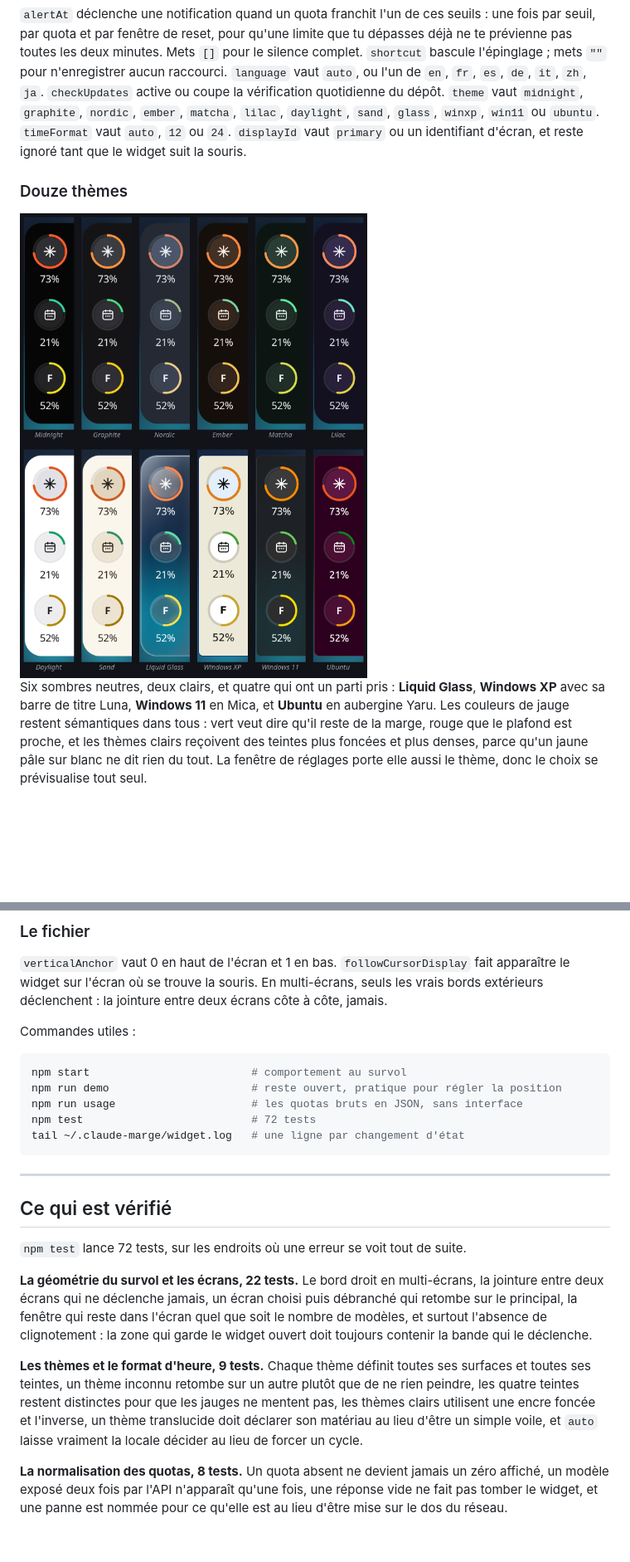
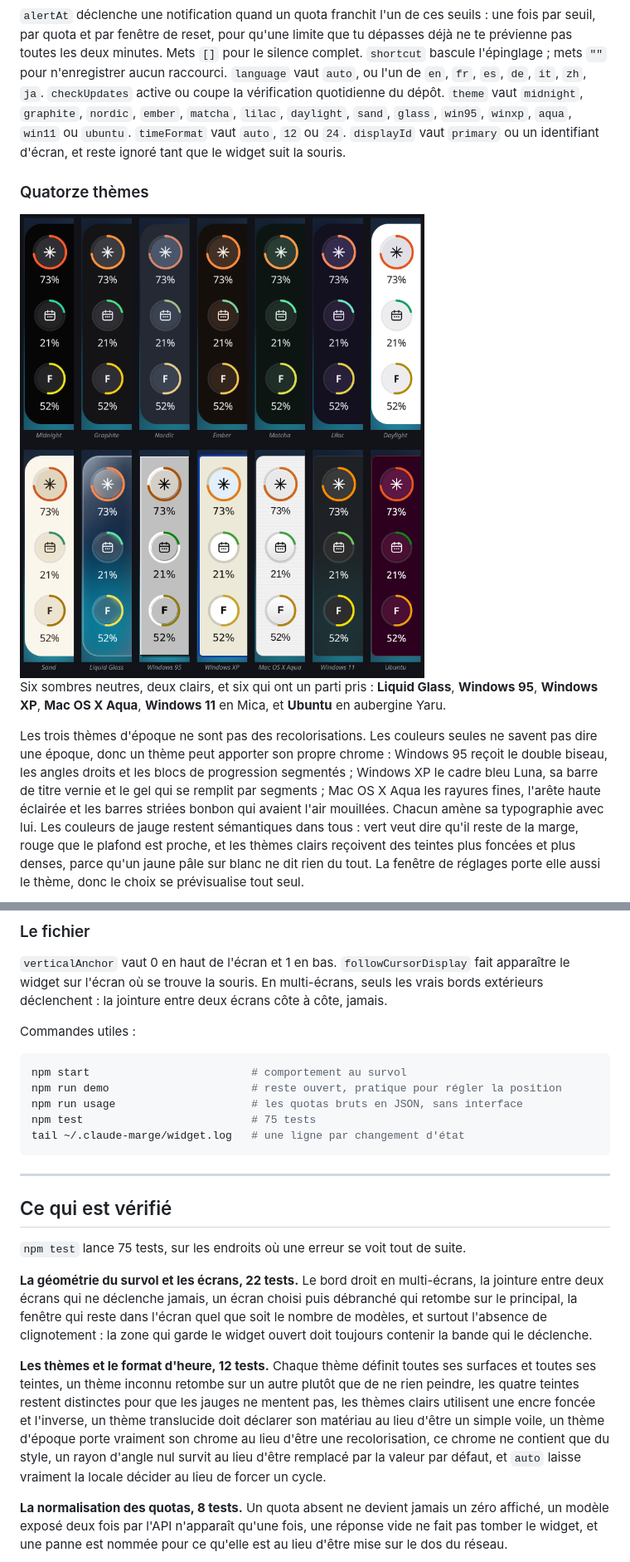
Before and after one commit to Ulrichfr/Claude-Marge-Widget, a Markdown page: README.fr.md, 2 parts joined by grey strips. Shown: that part at 83% size. Drawn GitHub-style; pictures changed too: docs/themes.png; blank space fills up the shorter version.

````diff
--- a/README.fr.md
+++ b/README.fr.md
@@ -162,18 +162,27 @@ silence complet. `shortcut` bascule l'épinglage ; mets `""` pour n'enregistrer
 aucun raccourci. `language` vaut `auto`, ou l'un de `en`, `fr`, `es`, `de`,
 `it`, `zh`, `ja`. `checkUpdates` active ou coupe la vérification quotidienne du
 dépôt. `theme` vaut `midnight`, `graphite`, `nordic`, `ember`, `matcha`,
-`lilac`, `daylight`, `sand`, `glass`, `winxp`, `win11` ou `ubuntu`.
+`lilac`, `daylight`, `sand`, `glass`, `win95`, `winxp`, `aqua`, `win11` ou
+`ubuntu`.
 `timeFormat` vaut `auto`, `12` ou `24`.
 `displayId` vaut `primary` ou un identifiant d'écran, et reste ignoré tant que
 le widget suit la souris.
 
-### Douze thèmes
+### Quatorze thèmes
 
 <img src="docs/themes.png" alt="La pilule dans les huit thèmes : Midnight, Graphite, Nordic, Ember, Matcha, Lilac, Daylight et Sand" width="820">
 
-Six sombres neutres, deux clairs, et quatre qui ont un parti pris : **Liquid
-Glass**, **Windows XP** avec sa barre de titre Luna, **Windows 11** en Mica, et
-**Ubuntu** en aubergine Yaru. Les couleurs de jauge restent sémantiques dans
+Six sombres neutres, deux clairs, et six qui ont un parti pris : **Liquid
+Glass**, **Windows 95**, **Windows XP**, **Mac OS X Aqua**, **Windows 11** en
+Mica, et **Ubuntu** en aubergine Yaru.
+
+Les trois thèmes d'époque ne sont pas des recolorisations. Les couleurs seules
+ne savent pas dire une époque, donc un thème peut apporter son propre chrome :
+Windows 95 reçoit le double biseau, les angles droits et les blocs de
+progression segmentés ; Windows XP le cadre bleu Luna, sa barre de titre
+vernie et le gel qui se remplit par segments ; Mac OS X Aqua les rayures fines,
+l'arête haute éclairée et les barres striées bonbon qui avaient l'air mouillées.
+Chacun amène sa typographie avec lui. Les couleurs de jauge restent sémantiques dans
 tous : vert veut dire qu'il reste de la marge, rouge que le plafond est proche,
 et les thèmes clairs reçoivent des teintes plus foncées et plus denses, parce
 qu'un jaune pâle sur blanc ne dit rien du tout. La fenêtre de réglages porte
@@ -311,7 +320,7 @@ Commandes utiles :
 npm start                         # comportement au survol
 npm run demo                      # reste ouvert, pratique pour régler la position
 npm run usage                     # les quotas bruts en JSON, sans interface
-npm test                          # 72 tests
+npm test                          # 75 tests
 tail ~/.claude-marge/widget.log   # une ligne par changement d'état
 ```
 
@@ -319,7 +328,7 @@ tail ~/.claude-marge/widget.log   # une ligne par changement d'état
 
 ## Ce qui est vérifié
 
-`npm test` lance 72 tests, sur les endroits où une erreur se voit tout de suite.
+`npm test` lance 75 tests, sur les endroits où une erreur se voit tout de suite.
 
 **La géométrie du survol et les écrans, 22 tests.** Le bord droit en
 multi-écrans, la jointure entre deux écrans qui ne déclenche jamais, un écran
@@ -328,12 +337,15 @@ l'écran quel que soit le nombre de modèles, et surtout l'absence de
 clignotement : la zone qui garde le widget ouvert doit toujours contenir la
 bande qui le déclenche.
 
-**Les thèmes et le format d'heure, 9 tests.** Chaque thème définit toutes ses
+**Les thèmes et le format d'heure, 12 tests.** Chaque thème définit toutes ses
 surfaces et toutes ses teintes, un thème inconnu retombe sur un autre plutôt que
 de ne rien peindre, les quatre teintes restent distinctes pour que les jauges ne
 mentent pas, les thèmes clairs utilisent une encre foncée et l'inverse, un thème
-translucide doit déclarer son matériau au lieu d'être un simple voile, et `auto`
-laisse vraiment la locale décider au lieu de forcer un cycle.
+translucide doit déclarer son matériau au lieu d'être un simple voile, un thème
+d'époque porte vraiment son chrome au lieu d'être une recolorisation, ce chrome
+ne contient que du style, un rayon d'angle nul survit au lieu d'être remplacé
+par la valeur par défaut, et `auto` laisse vraiment la locale décider au lieu de
+forcer un cycle.
 
 **La normalisation des quotas, 8 tests.** Un quota absent ne devient jamais un
 zéro affiché, un modèle exposé deux fois par l'API n'apparaît qu'une fois, une
````
Also changed, not shown: other parts of README.fr.md (+1 -1 lines), README.md (+21 -12 lines), 4 other files.
